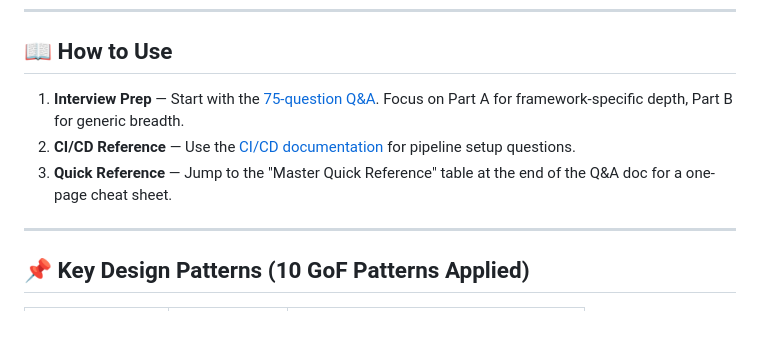
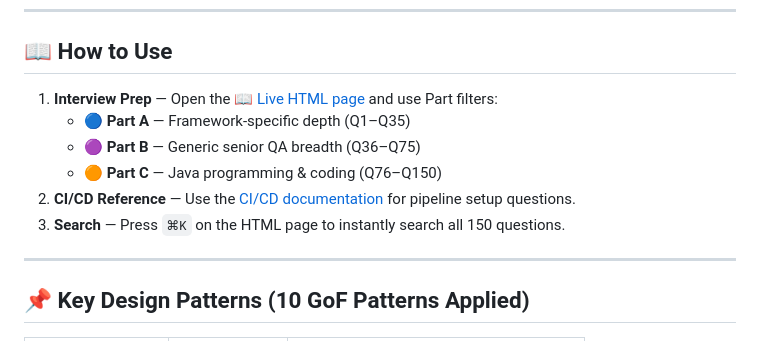
Before and after one commit to boobalakrishnan89/qa-interview-preparation, a Markdown page: README.md, the part around one of its changes. Rendered like a GitHub page.

```diff
--- a/README.md
+++ b/README.md
@@ -86,9 +102,12 @@ Sourced from 2025/2026 interview trends at FAANG, FinTech, and top-tier companie
 
 ## 📖 How to Use
 
-1. **Interview Prep** — Start with the [75-question Q&A](onsurity_java_playwright_interview_qa.md). Focus on Part A for framework-specific depth, Part B for generic breadth.
+1. **Interview Prep** — Open the [📖 Live HTML page](https://boobalakrishnan89.github.io/qa-interview-preparation/) and use Part filters:
+   - 🔵 **Part A** — Framework-specific depth (Q1–Q35)
+   - 🟣 **Part B** — Generic senior QA breadth (Q36–Q75)
+   - 🟠 **Part C** — Java programming & coding (Q76–Q150)
 2. **CI/CD Reference** — Use the [CI/CD documentation](cicd_documentation.md) for pipeline setup questions.
-3. **Quick Reference** — Jump to the "Master Quick Reference" table at the end of the Q&A doc for a one-page cheat sheet.
+3. **Search** — Press `⌘K` on the HTML page to instantly search all 150 questions.
 
 ---
 
```
Also changed, not shown: other parts of README.md (+20 -4 lines).
